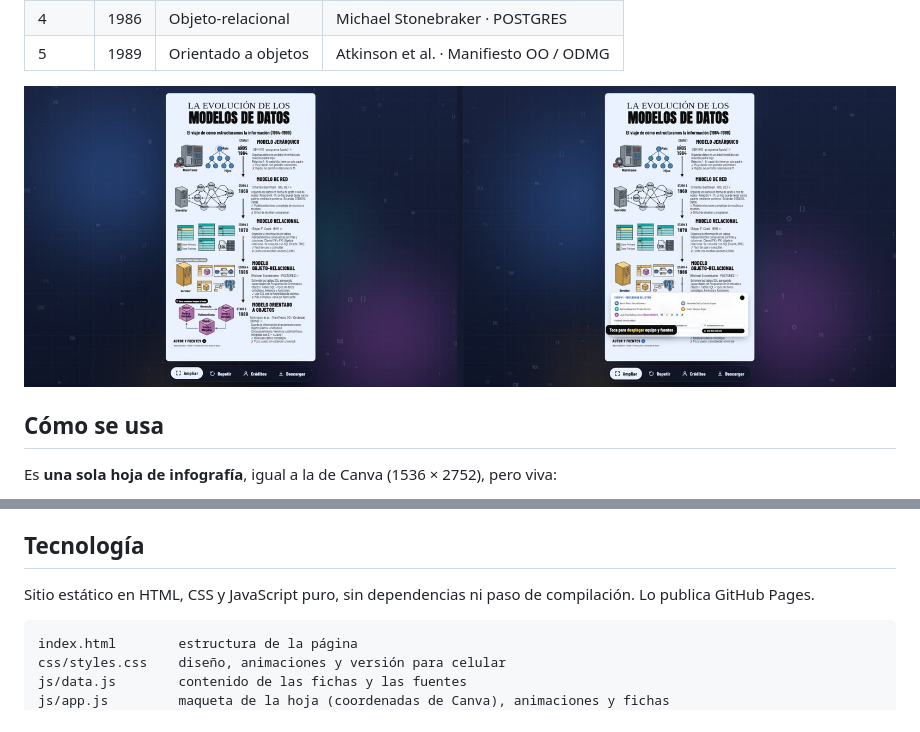
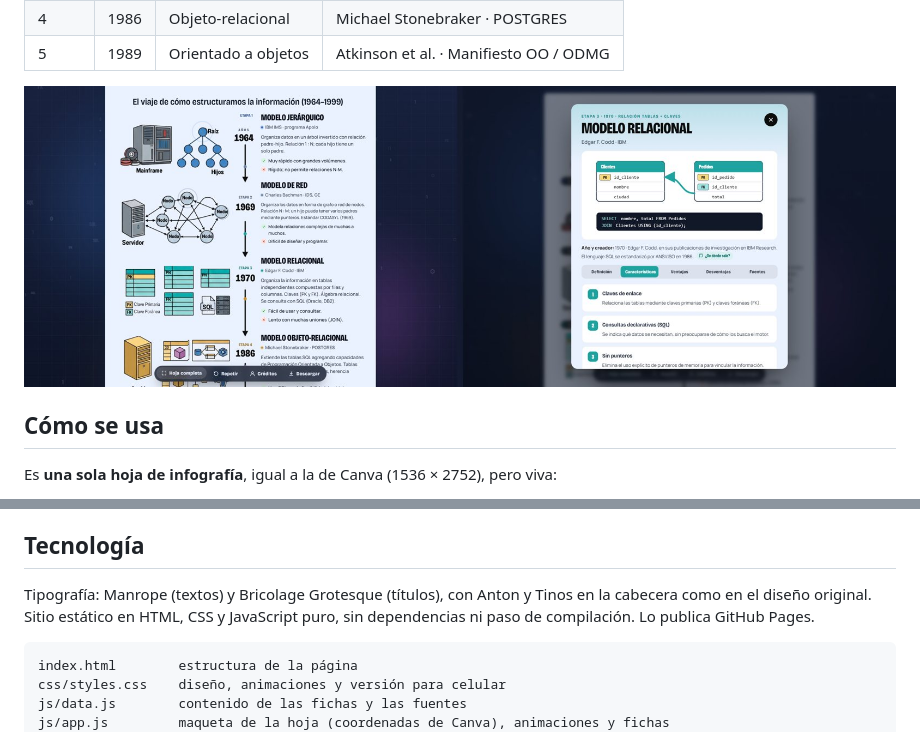
Before and after one commit to Jean1722343/infografia-modelos-de-datos, a Markdown page: README.md, 2 parts joined by grey strips. Drawn GitHub-style; pictures changed too: assets/img/captura.jpg.

````diff
--- a/README.md
+++ b/README.md
@@ -28,7 +28,7 @@ Es **una sola hoja de infografía**, igual a la de Canva (1536 × 2752), pero vi
 
 ## Tecnología
 
-Sitio estático en HTML, CSS y JavaScript puro, sin dependencias ni paso de compilación. Lo publica GitHub Pages.
+Tipografía: Manrope (textos) y Bricolage Grotesque (títulos), con Anton y Tinos en la cabecera como en el diseño original. Sitio estático en HTML, CSS y JavaScript puro, sin dependencias ni paso de compilación. Lo publica GitHub Pages.
 
 ```
 index.html        estructura de la página
````
Also changed, not shown: 3 other files.
